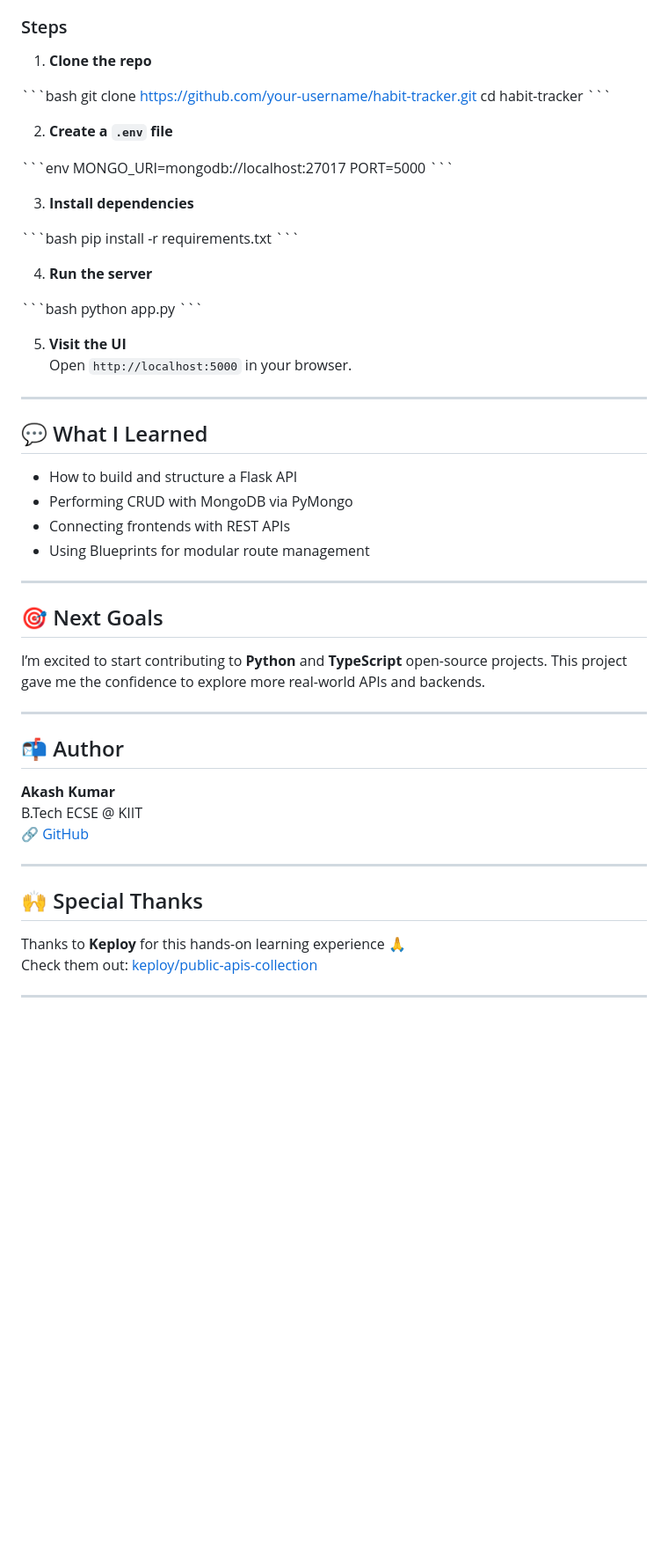
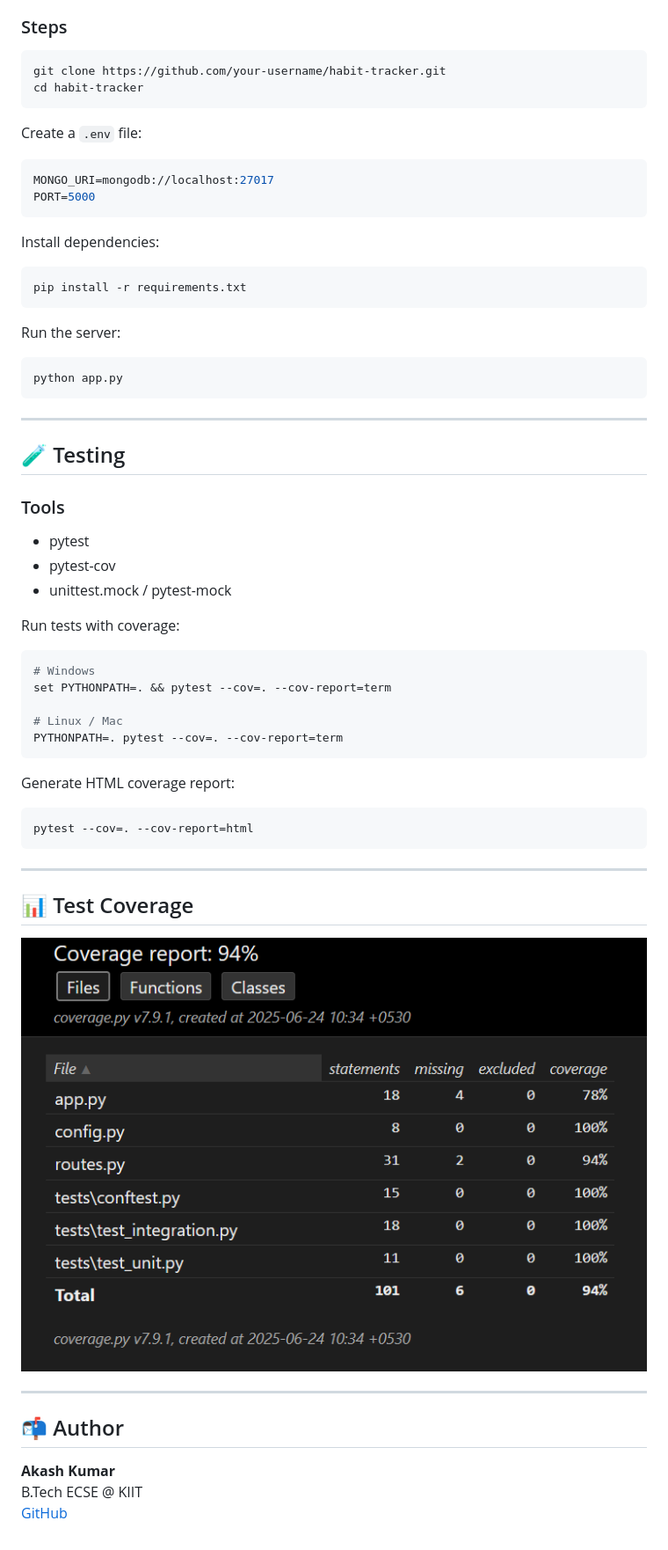
Before and after one commit to 404AkashNotFound/habit-tracker-api, a Markdown page: README.md, the part around the change printed below. Shown: that part at 88% size. Rendered like a GitHub page; pictures changed too: static/coverage.png (added); blank space fills up the shorter version.

Commit message:
Add Test Cases and New Readme file

````diff
--- a/README.md
+++ b/README.md
@@ -97,49 +36,61 @@ curl -X DELETE http://localhost:5000/habits/akash/Coding
 
 ### Steps
 
-1. **Clone the repo**
-
-\`\`\`bash
+```bash
 git clone https://github.com/your-username/habit-tracker.git
 cd habit-tracker
-\`\`\`
+```
 
-2. **Create a `.env` file**
+Create a `.env` file:
 
-\`\`\`env
+```env
 MONGO_URI=mongodb://localhost:27017
 PORT=5000
-\`\`\`
+```
 
-3. **Install dependencies**
+Install dependencies:
 
-\`\`\`bash
+```bash
 pip install -r requirements.txt
-\`\`\`
+```
 
-4. **Run the server**
+Run the server:
 
-\`\`\`bash
+```bash
 python app.py
-\`\`\`
-
-5. **Visit the UI**
-Open `http://localhost:5000` in your browser.
+```
 
 ---
 
-## 💬 What I Learned
+## 🧪 Testing
 
-- How to build and structure a Flask API
-- Performing CRUD with MongoDB via PyMongo
-- Connecting frontends with REST APIs
-- Using Blueprints for modular route management
+### Tools
+
+- pytest
+- pytest-cov
+- unittest.mock / pytest-mock
+
+Run tests with coverage:
+
+```bash
+# Windows
+set PYTHONPATH=. && pytest --cov=. --cov-report=term
+
+# Linux / Mac
+PYTHONPATH=. pytest --cov=. --cov-report=term
+```
+
+Generate HTML coverage report:
+
+```bash
+pytest --cov=. --cov-report=html
+```
 
 ---
 
-## 🎯 Next Goals
+## 📊 Test Coverage
 
-I’m excited to start contributing to **Python** and **TypeScript** open-source projects. This project gave me the confidence to explore more real-world APIs and backends.
+![Test Coverage](./static/coverage.png)
 
 ---
 
@@ -147,13 +98,4 @@ I’m excited to start contributing to **Python** and **TypeScript** open-source
 
 **Akash Kumar**
 B.Tech ECSE @ KIIT
-🔗 [GitHub](https://github.com/404AkashNotFound)
-
----
-
-## 🙌 Special Thanks
-
-Thanks to **Keploy** for this hands-on learning experience 🙏
-Check them out: [keploy/public-apis-collection](https://github.com/keploy/public-apis-collection)
-
----
+[GitHub](https://github.com/404AkashNotFound)
````
Also changed, not shown: other parts of README.md (+11 -72 lines), 4 other files.
